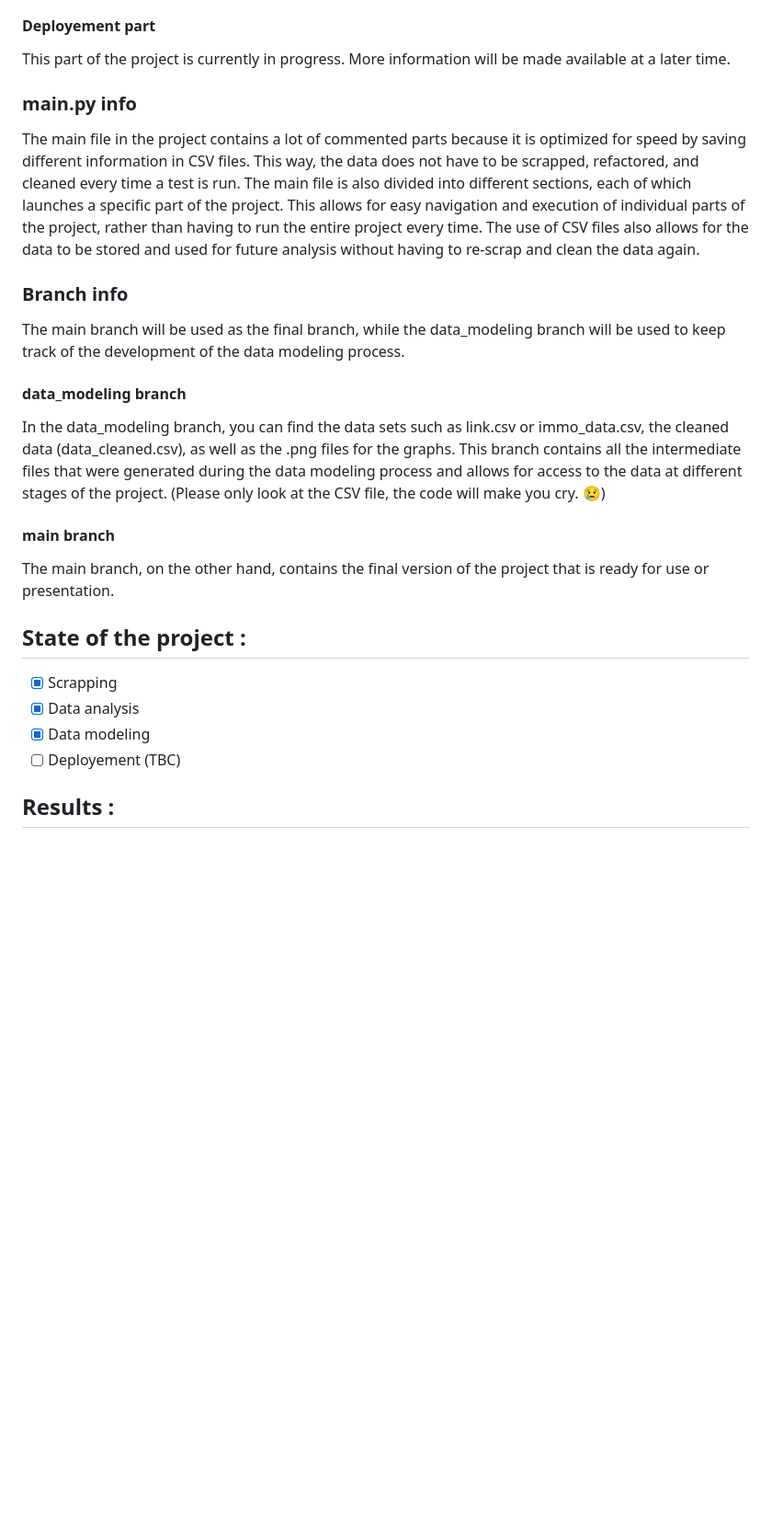
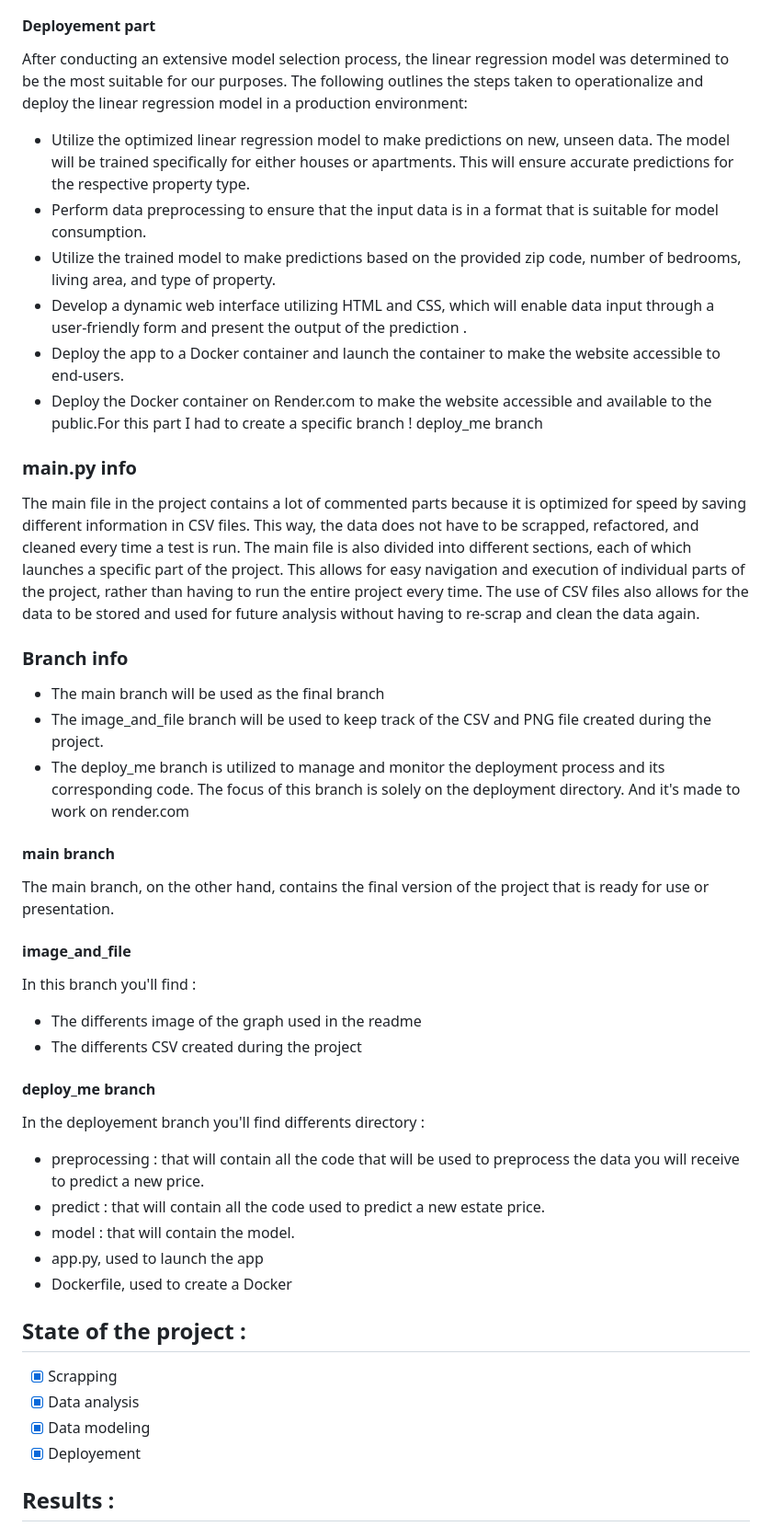
Before and after one commit to chipsi44/real-estate-price-prediction-cyril, a Markdown page: README.md, the part around one of its changes. Shown at 92% size. Drawn GitHub-style; blank space fills up the shorter version.

Commit message:
New README

```diff
--- a/README.md
+++ b/README.md
@@ -43,22 +43,39 @@ After understanding the data set, the next step is to predict prices on Belgium'
 The "results" section of the README contains the testing and evaluation of different models, showing the performance of each one. It is important to keep in mind that the choice of model and the parameters used may have an effect on the performance of the prediction. Therefore, it is important to compare the performance of different models and choose the one that performs the best.
 
 #### Deployement part <br>
-This part of the project is currently in progress. More information will be made available at a later time.
+After conducting an extensive model selection process, the linear regression model was determined to be the most suitable for our purposes. The following outlines the steps taken to operationalize and deploy the linear regression model in a production environment:
 
+- Utilize the optimized linear regression model to make predictions on new, unseen data. The model will be trained specifically for either houses or apartments. This will ensure accurate predictions for the respective property type.
+- Perform data preprocessing to ensure that the input data is in a format that is suitable for model consumption.
+- Utilize the trained model to make predictions based on the provided zip code, number of bedrooms, living area, and type of property.
+- Develop a dynamic web interface utilizing HTML and CSS, which will enable data input through a user-friendly form and present the output of the prediction .
+- Deploy the app to a Docker container and launch the container to make the website accessible to end-users.
+- Deploy the Docker container on Render.com to make the website accessible and available to the public.For this part I had to create a specific branch ! deploy_me branch
 ### main.py info <br>
 The main file in the project contains a lot of commented parts because it is optimized for speed by saving different information in CSV files. This way, the data does not have to be scrapped, refactored, and cleaned every time a test is run. The main file is also divided into different sections, each of which launches a specific part of the project. This allows for easy navigation and execution of individual parts of the project, rather than having to run the entire project every time. The use of CSV files also allows for the data to be stored and used for future analysis without having to re-scrap and clean the data again.
 
 ### Branch info <br>
-The main branch will be used as the final branch, while the data_modeling branch will be used to keep track of the development of the data modeling process.
-#### data_modeling branch
-In the data_modeling branch, you can find the data sets such as link.csv or immo_data.csv, the cleaned data (data_cleaned.csv), as well as the .png files for the graphs. This branch contains all the intermediate files that were generated during the data modeling process and allows for access to the data at different stages of the project. (Please only look at the CSV file, the code will make you cry. :cry:)<br>
+- The main branch will be used as the final branch
+- The image_and_file branch will be used to keep track of the CSV and PNG file created during the project.
+- The deploy_me branch is utilized to manage and monitor the deployment process and its corresponding code. The focus of this branch is solely on the deployment directory. And it's made to work on render.com
 #### main branch
  The main branch, on the other hand, contains the final version of the project that is ready for use or presentation.
+#### image_and_file
+In this branch you'll find : <br>
+- The differents image of the graph used in the readme
+- The differents CSV created during the project
+#### deploy_me branch
+In the deployement branch you'll find differents directory :
+- preprocessing  : that will contain all the code that will be used to preprocess the data you will receive to predict a new price.
+- predict : that will contain all the code used to predict a new estate price.
+- model : that will contain the model.
+- app.py, used to launch the app
+- Dockerfile, used to create a Docker
 ## State of the project :
 - [x] Scrapping
 - [x] Data analysis
 - [x] Data modeling
-- [ ] Deployement (TBC)
+- [x] Deployement
 ## Results :
 ### Data Scrapped :
 The dataset comprises approximately 60,000 rows, with the following columns present for each row: <br>
```
Also changed, not shown: other parts of README.md (+26 -6 lines).
